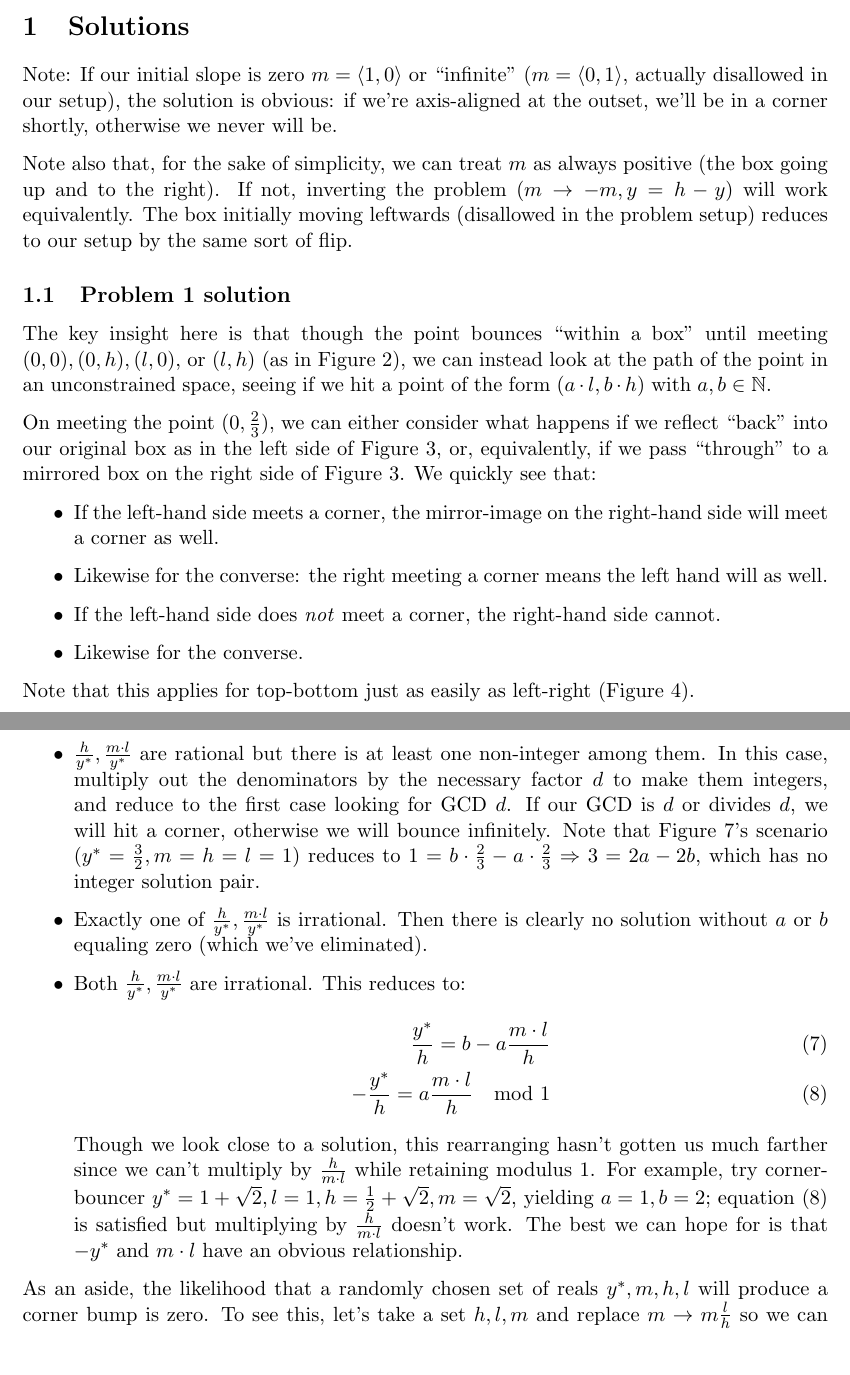
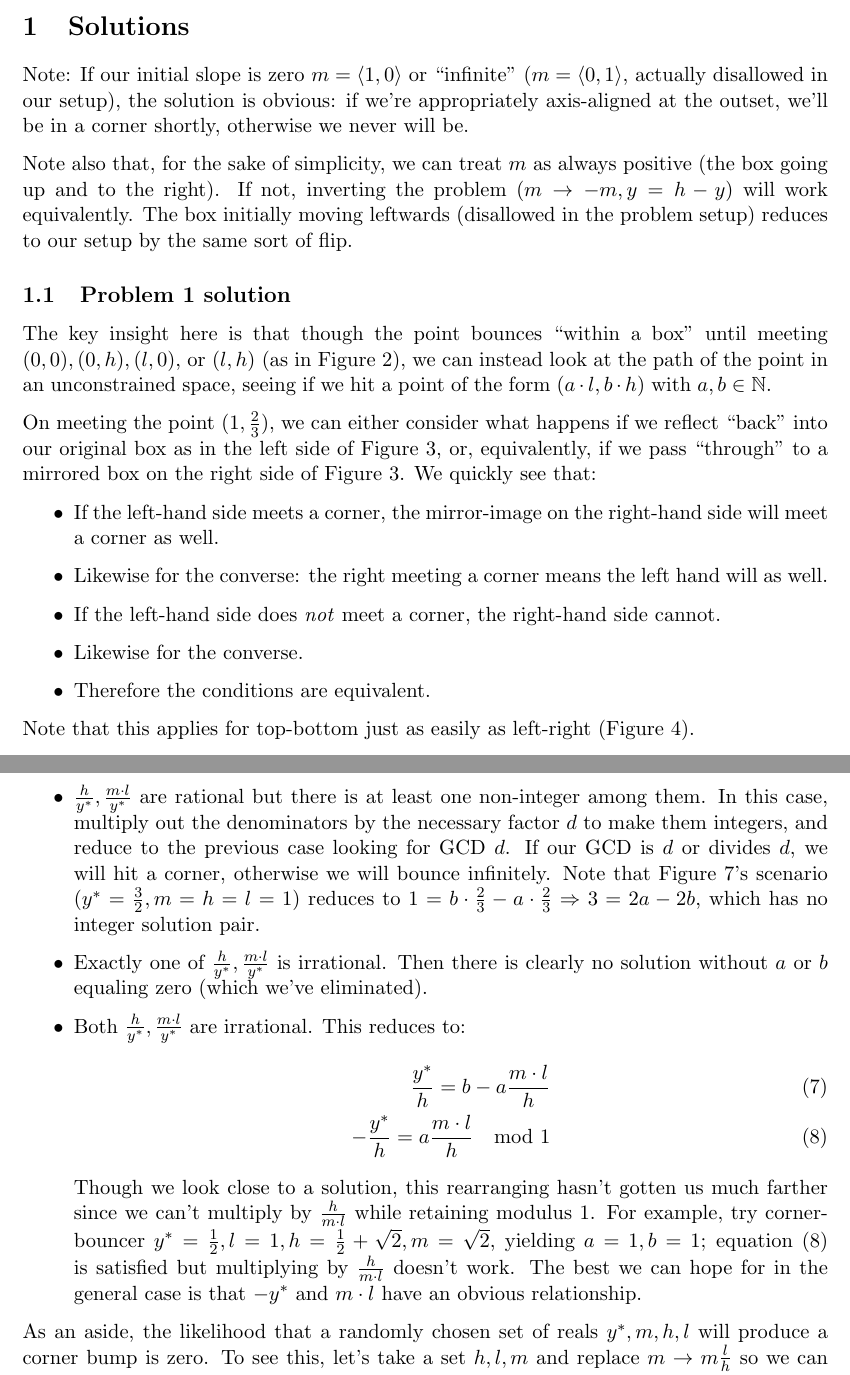
Before and after one commit to fettermania/mathnotes, a LaTeX document (officeproblem/office-solution.tex): two parts of pages 3 and 7 of 9, joined at a grey line, cut so that both start at the same text. Compiled offline with pdfLaTeX.

Commit message:
Proofread office dvd problem paper

```diff
--- a/officeproblem/office-solution.tex
+++ b/officeproblem/office-solution.tex
@@ -89,7 +90,7 @@ For each of problem 1, 2, and 3, how does the answer change if the screen compri
 
 \section{Solutions}
 
-Note: If our initial slope is zero $m = \langle 1, 0 \rangle$ or ``infinite'' ($m = \langle 0, 1 \rangle$, actually disallowed in our setup), the solution is obvious: if we're axis-aligned at the outset, we'll be in a corner shortly, otherwise we never will be.
+Note: If our initial slope is zero $m = \langle 1, 0 \rangle$ or ``infinite'' ($m = \langle 0, 1 \rangle$, actually disallowed in our setup), the solution is obvious: if we're appropriately axis-aligned at the outset, we'll be in a corner shortly, otherwise we never will be.
 
 Note also that, for the sake of simplicity, we can treat $m$ as always positive (the box going up and to the right). If not, inverting the problem ($m \rightarrow -m, y = h - y)$ will work equivalently. The box initially moving leftwards (disallowed in the problem setup) reduces to our setup by the same sort of flip.
 
@@ -97,13 +98,14 @@ Note also that, for the sake of simplicity, we can treat $m$ as always positive
 
 The key insight here is that though the point bounces ``within a box'' until meeting $(0,0), (0, h), (l, 0), $ or $(l, h)$ (as in Figure 2), we can instead look at the path of the point in an unconstrained space, seeing if we hit a point of the form $(a \cdot l, b \cdot h)$ with $a,b \in \mathbb{N}$.
 
-On meeting the point $(0, \frac{2}{3})$, we can either consider what happens if we reflect ``back'' into our original box as in the left side of Figure 3, or, equivalently, if we pass ``through'' to a mirrored box on the right side of Figure 3. We quickly see that:
+On meeting the point $(1, \frac{2}{3})$, we can either consider what happens if we reflect ``back'' into our original box as in the left side of Figure 3, or, equivalently, if we pass ``through'' to a mirrored box on the right side of Figure 3. We quickly see that:
 
 \begin{itemize}
 \item If the left-hand side meets a corner, the mirror-image on the right-hand side will meet a corner as well.
 \item Likewise for the converse: the right meeting a corner means the left hand will as well.
 \item If the left-hand side does \emph{not} meet a corner, the right-hand side cannot.
 \item Likewise for the converse.
+\item Therefore the conditions are equivalent.
 \end{itemize}
 
 \begin{figure}[!htb]
@@ -189,14 +191,14 @@ There are four (not entirely separate) cases here:
 
 \begin{itemize}
 \item $\frac{h}{y^*}, \frac{m \cdot l}{y^*}$ are both integers. In this case, we can use Euler's algorithm to find the greatest common denominator of $\frac{h}{y^*}, \frac{m \cdot l}{y^*}$, as well as $b$, $a$. If that GCD equals one, the algorithm will give us $b$ and $a$. Otherwise, there is no solution (we never hit a corner).
-\item $\frac{h}{y^*}, \frac{m \cdot l}{y^*}$ are rational but there is at least one non-integer among them. In this case, multiply out the denominators by the necessary factor $d$ to make them integers, and reduce to the first case looking for GCD $d$. If our GCD is $d$ or divides $d$, we will hit a corner, otherwise we will bounce infinitely. Note that Figure 7's scenario ($y^* = \frac{3}{2}, m = h = l = 1$) reduces to $1 = b \cdot \frac{2}{3} - a  \cdot \frac{2}{3} \Rightarrow 3 = 2a-2b$, which has no integer solution pair.
+\item $\frac{h}{y^*}, \frac{m \cdot l}{y^*}$ are rational but there is at least one non-integer among them. In this case, multiply out the denominators by the necessary factor $d$ to make them integers, and reduce to the previous case looking for GCD $d$. If our GCD is $d$ or divides $d$, we will hit a corner, otherwise we will bounce infinitely. Note that Figure 7's scenario ($y^* = \frac{3}{2}, m = h = l = 1$) reduces to $1 = b \cdot \frac{2}{3} - a  \cdot \frac{2}{3} \Rightarrow 3 = 2a-2b$, which has no integer solution pair.
 \item Exactly one of $\frac{h}{y^*}, \frac{m \cdot l}{y^*}$ is irrational. Then there is clearly no solution without $a$ or $b$ equaling zero (which we've eliminated).
 \item Both $\frac{h}{y^*}, \frac{m \cdot l}{y^*}$ are irrational. This reduces to:
 \begin{align}
 \frac{y^*}{h} = b - a\frac{m \cdot l}{h} \\
 -\frac{y^*}{h} = a\frac{m \cdot l}{h} \mod 1
 \end{align}
-Though we look close to a solution, this rearranging hasn't gotten us much farther since we can't multiply by $\frac{h}{m \cdot l}$ while retaining modulus 1. For example, try corner-bouncer $y^* = 1+\sqrt{2}, l = 1, h = \frac{1}{2} + \sqrt{2}, m = \sqrt{2}$, yielding $a = 1, b = 2$; equation (8) is satisfied but multiplying by $\frac{h}{m \cdot l}$ doesn't work. The best we can hope for is that $-y^*$ and $m \cdot l$ have an obvious relationship.
+Though we look close to a solution, this rearranging hasn't gotten us much farther since we can't multiply by $\frac{h}{m \cdot l}$ while retaining modulus 1. For example, try corner-bouncer $y^* = \frac{1}{2}, l = 1, h = \frac{1}{2} + \sqrt{2}, m = \sqrt{2}$, yielding $a = 1, b = 1$; equation (8) is satisfied but multiplying by $\frac{h}{m \cdot l}$ doesn't work. The best we can hope for in the general case is that $-y^*$ and $m \cdot l$ have an obvious relationship.
 
 \end{itemize}
 
```
Also changed, not shown: officeproblem/office.tex (+2 -2 lines), officeproblem/office-solution.pdf, officeproblem/office.pdf, officeproblem/office-solution.tex (13 more changed lines).
